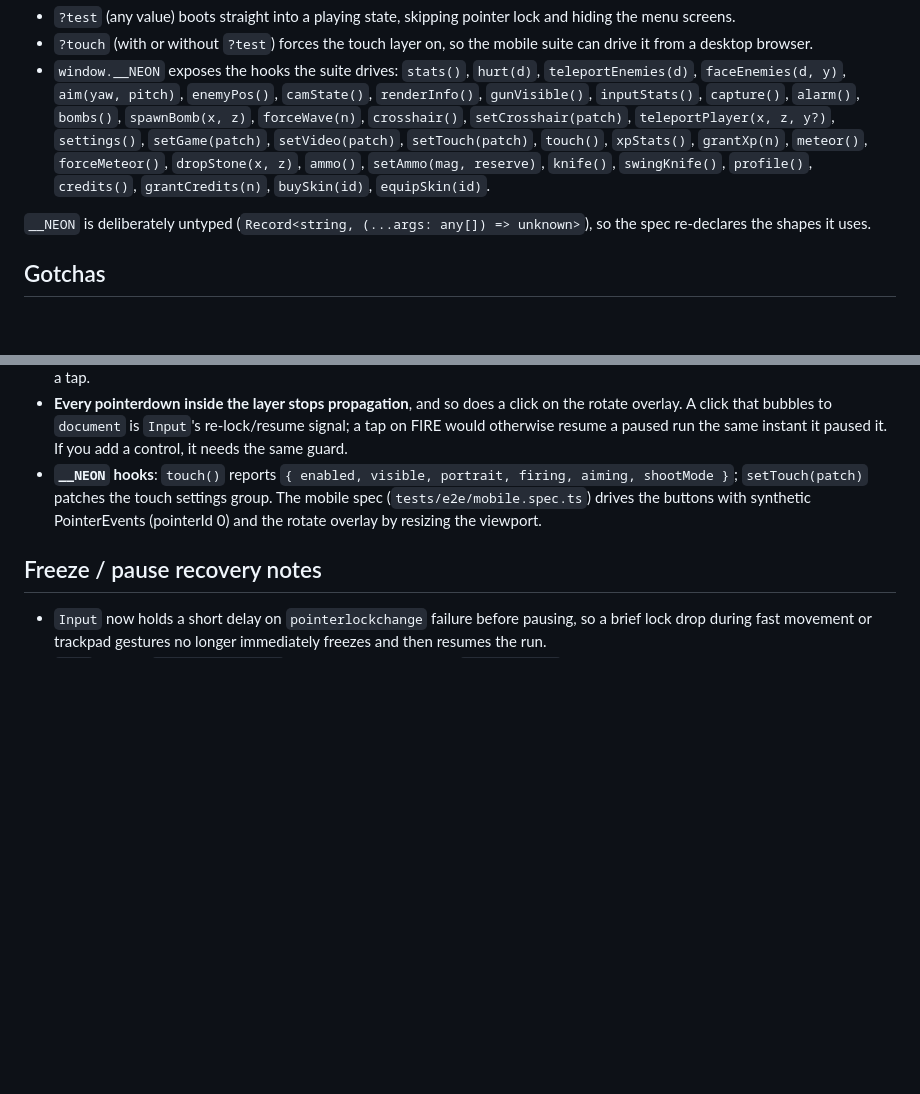
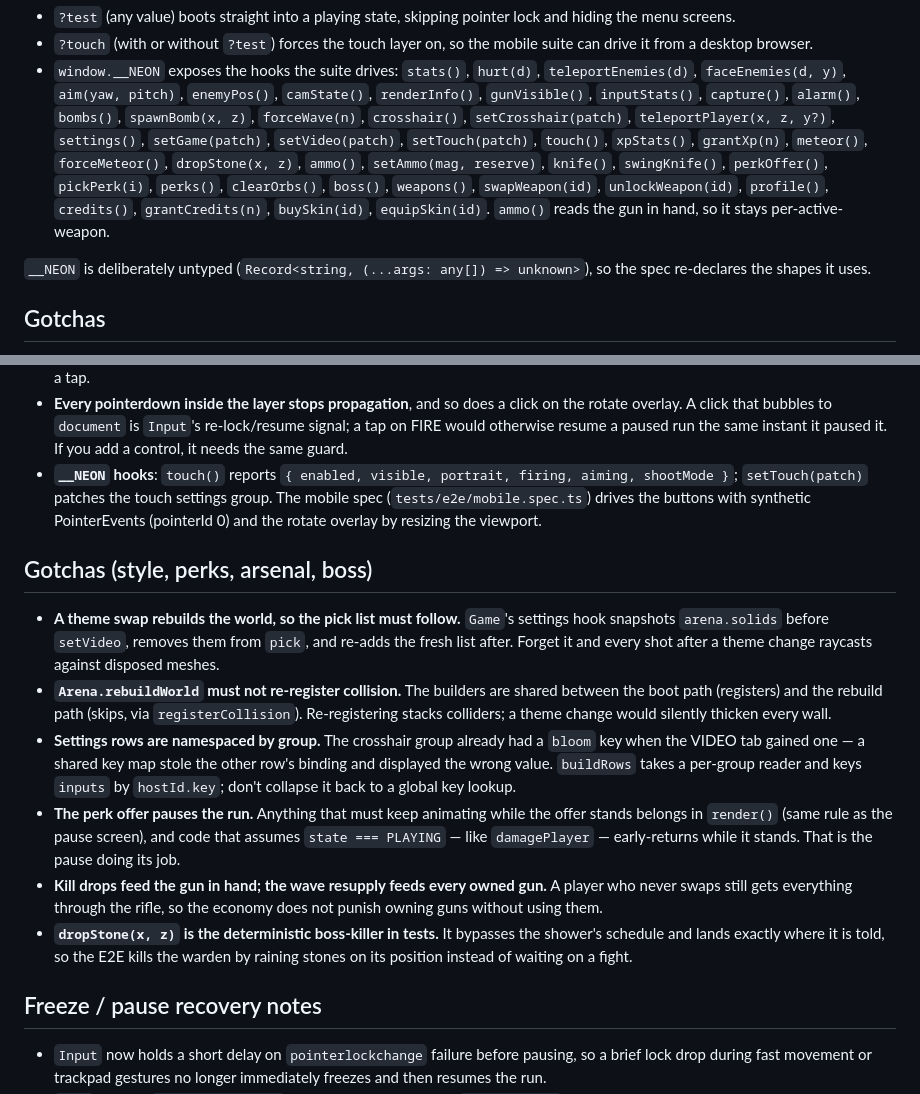
Before and after one commit to farzadtaherzade/neon-arena, a Markdown page: AGENTS.md, 2 parts joined by grey strips. Drawn GitHub-style; blank space fills up the shorter version.

Commit message:
Document the new __NEON hooks and the style/perk/arsenal gotchas

```diff
--- a/AGENTS.md
+++ b/AGENTS.md
@@ -355,8 +355,11 @@ The game has a headless entry point for automation:
   `teleportPlayer(x, z, y?)`, `settings()`, `setGame(patch)`,
   `setVideo(patch)`, `setTouch(patch)`, `touch()`, `xpStats()`, `grantXp(n)`,
   `meteor()`, `forceMeteor()`, `dropStone(x, z)`, `ammo()`,
-  `setAmmo(mag, reserve)`, `knife()`, `swingKnife()`, `profile()`,
+  `setAmmo(mag, reserve)`, `knife()`, `swingKnife()`, `perkOffer()`,
+  `pickPerk(i)`, `perks()`, `clearOrbs()`, `boss()`, `weapons()`,
+  `swapWeapon(id)`, `unlockWeapon(id)`, `profile()`,
   `credits()`, `grantCredits(n)`, `buySkin(id)`, `equipSkin(id)`.
+  `ammo()` reads the gun in hand, so it stays per-active-weapon.
 
 `__NEON` is deliberately untyped (`Record<string, (...args: any[]) => unknown>`),
 so the spec re-declares the shapes it uses.
@@ -513,6 +516,32 @@ input sources each step (`move` vectors add, triggers OR, ADS ORs), so
   synthetic PointerEvents (pointerId 0) and the rotate overlay by resizing
   the viewport.
 
+## Gotchas (style, perks, arsenal, boss)
+
+- **A theme swap rebuilds the world, so the pick list must follow.** `Game`'s
+  settings hook snapshots `arena.solids` before `setVideo`, removes them from
+  `pick`, and re-adds the fresh list after. Forget it and every shot after a
+  theme change raycasts against disposed meshes.
+- **`Arena.rebuildWorld` must not re-register collision.** The builders are
+  shared between the boot path (registers) and the rebuild path (skips, via
+  `registerCollision`). Re-registering stacks colliders; a theme change would
+  silently thicken every wall.
+- **Settings rows are namespaced by group.** The crosshair group already had a
+  `bloom` key when the VIDEO tab gained one — a shared key map stole the other
+  row's binding and displayed the wrong value. `buildRows` takes a per-group
+  reader and keys `inputs` by `hostId.key`; don't collapse it back to a global
+  key lookup.
+- **The perk offer pauses the run.** Anything that must keep animating while
+  the offer stands belongs in `render()` (same rule as the pause screen), and
+  code that assumes `state === PLAYING` — like `damagePlayer` — early-returns
+  while it stands. That is the pause doing its job.
+- **Kill drops feed the gun in hand; the wave resupply feeds every owned gun.**
+  A player who never swaps still gets everything through the rifle, so the
+  economy does not punish owning guns without using them.
+- **`dropStone(x, z)` is the deterministic boss-killer in tests.** It bypasses
+  the shower's schedule and lands exactly where it is told, so the E2E kills
+  the warden by raining stones on its position instead of waiting on a fight.
+
 ## Freeze / pause recovery notes
 
 - `Input` now holds a short delay on `pointerlockchange` failure before pausing,
```
